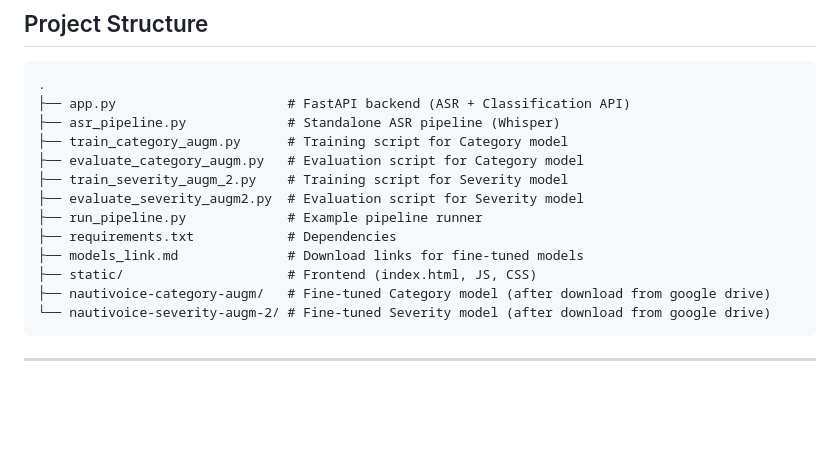
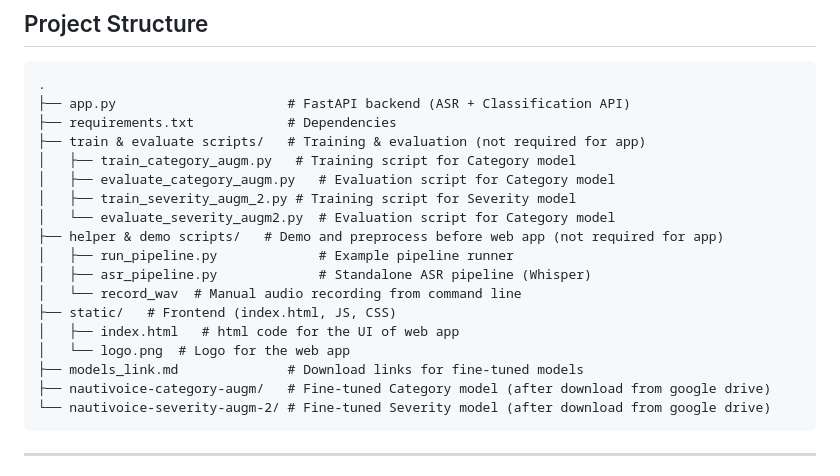
Before and after one commit to elenalyss/NautiVoice, a Markdown page: README.md, the part around the change. Rendered like a GitHub page; blank space fills up the shorter version.

````diff
--- a/README.md
+++ b/README.md
@@ -76,15 +76,20 @@ The system allows a user to report an incident through voice input. The audio is
 ```
 .
 ├── app.py                      # FastAPI backend (ASR + Classification API)
-├── asr_pipeline.py             # Standalone ASR pipeline (Whisper)
-├── train_category_augm.py      # Training script for Category model
-├── evaluate_category_augm.py   # Evaluation script for Category model
-├── train_severity_augm_2.py    # Training script for Severity model
-├── evaluate_severity_augm2.py  # Evaluation script for Severity model
-├── run_pipeline.py             # Example pipeline runner
 ├── requirements.txt            # Dependencies
+├── train & evaluate scripts/   # Training & evaluation (not required for app)
+│   ├── train_category_augm.py   # Training script for Category model
+│   ├── evaluate_category_augm.py   # Evaluation script for Category model
+│   ├── train_severity_augm_2.py # Training script for Severity model
+│   └── evaluate_severity_augm2.py  # Evaluation script for Category model
+├── helper & demo scripts/   # Demo and preprocess before web app (not required for app)
+│   ├── run_pipeline.py             # Example pipeline runner
+│   ├── asr_pipeline.py             # Standalone ASR pipeline (Whisper)
+│   └── record_wav  # Manual audio recording from command line
+├── static/   # Frontend (index.html, JS, CSS)
+│   ├── index.html   # html code for the UI of web app
+│   └── logo.png  # Logo for the web app
 ├── models_link.md              # Download links for fine-tuned models
-├── static/                     # Frontend (index.html, JS, CSS)
 ├── nautivoice-category-augm/   # Fine-tuned Category model (after download from google drive)
 └── nautivoice-severity-augm-2/ # Fine-tuned Severity model (after download from google drive)
 ```
````
